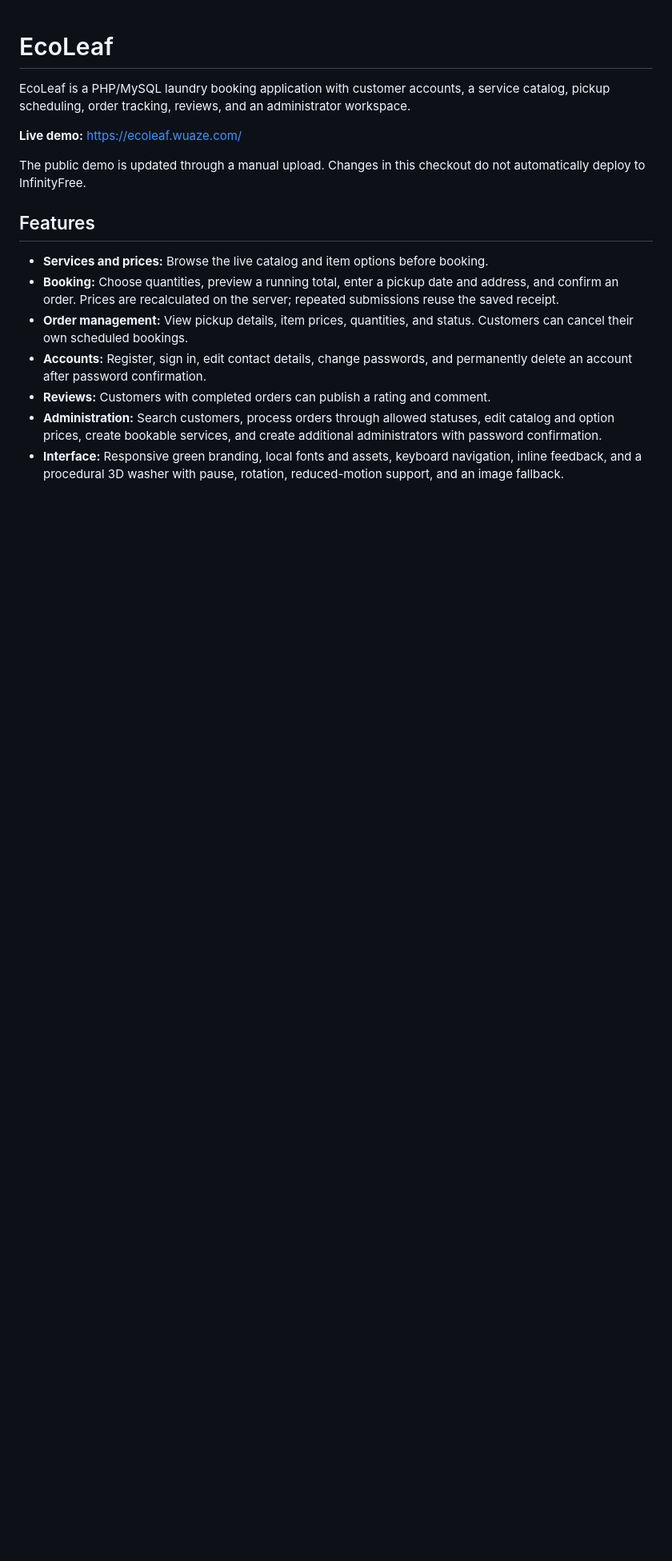
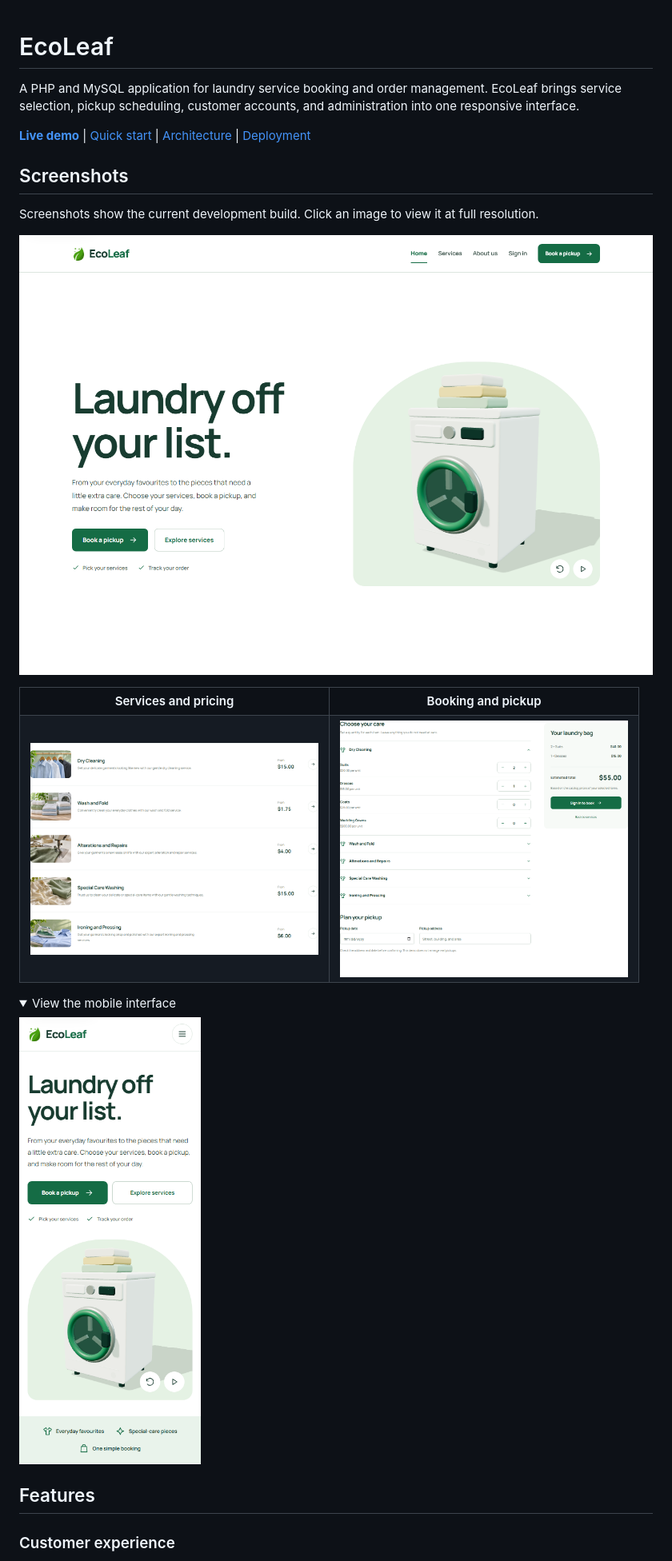
Before and after one commit to Osiosi44/EcoLeaf-last-version, a Markdown page: README.md, the part around one of its changes. Shown at 80% size. Rendered like a GitHub page; pictures changed too: docs/screenshots/booking.png (added), docs/screenshots/home.png (added), docs/screenshots/mobile.png (added); folded sections open; blank space fills up the shorter version.

```diff
--- a/README.md
+++ b/README.md
@@ -1,18 +1,34 @@
 # EcoLeaf
 
-EcoLeaf is a PHP/MySQL laundry booking application with customer accounts, a service catalog, pickup scheduling, order tracking, reviews, and an administrator workspace.
+A PHP and MySQL application for laundry service booking and order management. EcoLeaf brings service selection, pickup scheduling, customer accounts, and administration into one responsive interface.
 
-**Live demo:** [https://ecoleaf.wuaze.com/](https://ecoleaf.wuaze.com/)
+**[Live demo](https://ecoleaf.wuaze.com/)** | [Quick start](#quick-start) | [Architecture](#architecture) | [Deployment](#deployment)
 
-The public demo is updated through a manual upload. Changes in this checkout do not automatically deploy to InfinityFree.
+## Screenshots
+
+Screenshots show the current development build. Click an image to view it at full resolution.
+
+[![EcoLeaf desktop home page with navigation, booking actions, and an interactive washing machine](docs/screenshots/home.png)](docs/screenshots/home.png)
+
+<table>
+  <tr>
+    <th>Services and pricing</th>
+    <th>Booking and pickup</th>
+  </tr>
+  <tr>
+    <td><a href="docs/screenshots/services.png"><img src="docs/screenshots/services.png" width="360" alt="Service catalog showing laundry categories, individual images, and starting prices"></a></td>
+    <td><a href="docs/screenshots/booking.png"><img src="docs/screenshots/booking.png" width="360" alt="Booking form with selected quantities, a calculated order summary, and pickup fields"></a></td>
+  </tr>
+</table>
+
+<details>
+<summary>View the mobile interface</summary>
+
+<a href="docs/screenshots/mobile.png"><img src="docs/screenshots/mobile.png" width="320" alt="EcoLeaf home page on a mobile screen"></a>
+
+</details>
 
 ## Features
 
-- **Services and prices:** Browse the live catalog and item options before booking.
-- **Booking:** Choose quantities, preview a running total, enter a pickup date and address, and confirm an order. Prices are recalculated on the server; repeated submissions reuse the saved receipt.
-- **Order management:** View pickup details, item prices, quantities, and status. Customers can cancel their own scheduled bookings.
-- **Accounts:** Register, sign in, edit contact details, change passwords, and permanently delete an account after password confirmation.
-- **Reviews:** Customers with completed orders can publish a rating and comment.
-- **Administration:** Search customers, process orders through allowed statuses, edit catalog and option prices, create bookable services, and create additional administrators with password confirmation.
-- **Interface:** Responsive green branding, local fonts and assets, keyboard navigation, inline feedback, and a procedural 3D washer with pause, rotation, reduced-motion support, and an image fallback.
+### Customer experience
 
```
Also changed, not shown: other parts of README.md (+109 -69 lines).
